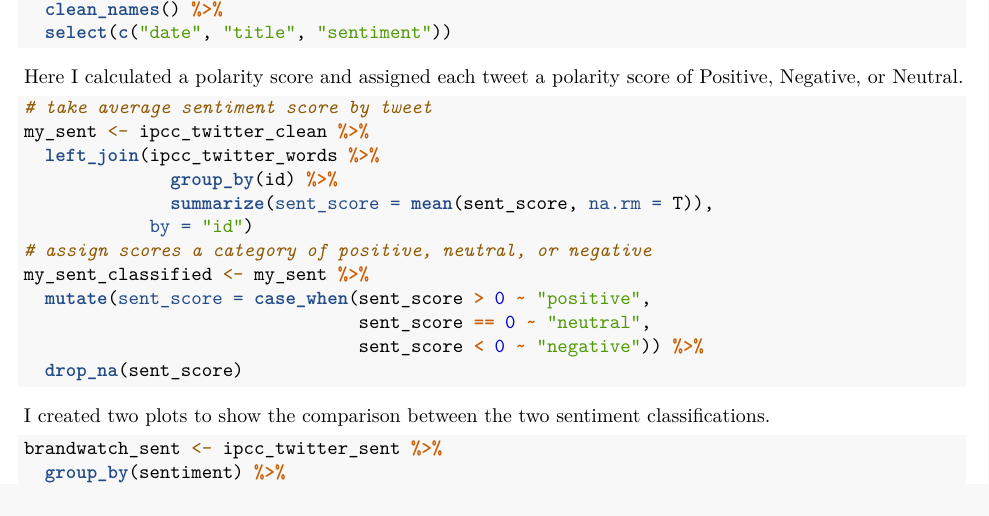
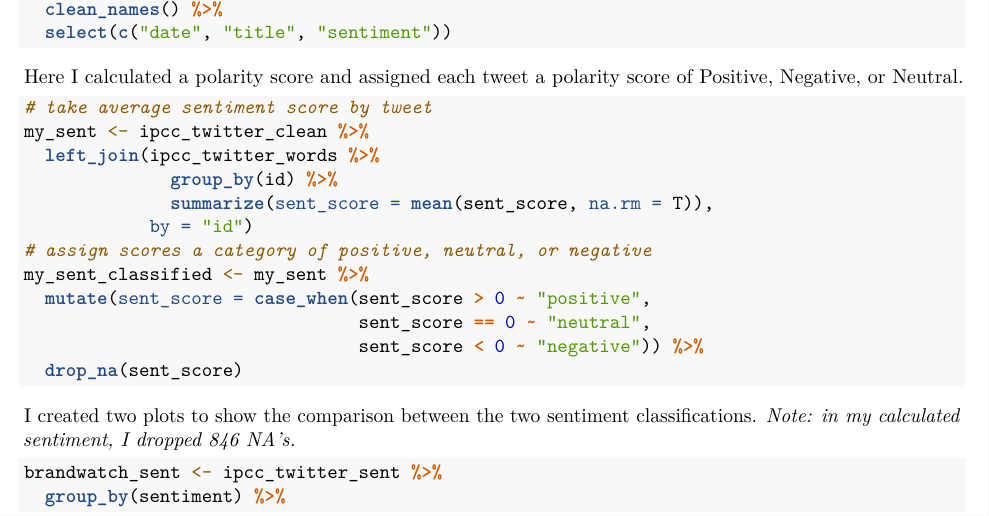
Before and after one commit to hdolinh/eds-231, an R Markdown document (hw/ipcc_sentiment_analysis_2.Rmd): part of page 4 of 6, cut so that both start at the same text. Rendered offline with R 4.5, knitr and Pandoc, then LaTeX, with nearby package versions; code that draws random numbers runs with fixed seeds of ours; some code elsewhere in the file could not run offline; column names are cleaned by a stand-in for the janitor package.

Commit message:
added note about NAs

````diff
--- a/hw/ipcc_sentiment_analysis_2.Rmd
+++ b/hw/ipcc_sentiment_analysis_2.Rmd
@@ -199,7 +199,7 @@ my_sent_classified <- my_sent %>%
   drop_na(sent_score)
 ```
 
-I created two plots to show the comparison between the two sentiment classifications.
+I created two plots to show the comparison between the two sentiment classifications. *Note: in my calculated sentiment, I dropped 846 NA's.*
 
 ```{r}
 brandwatch_sent <- ipcc_twitter_sent %>%
````
Also changed, not shown: hw/ipcc_sentiment_analysis_2.pdf.
